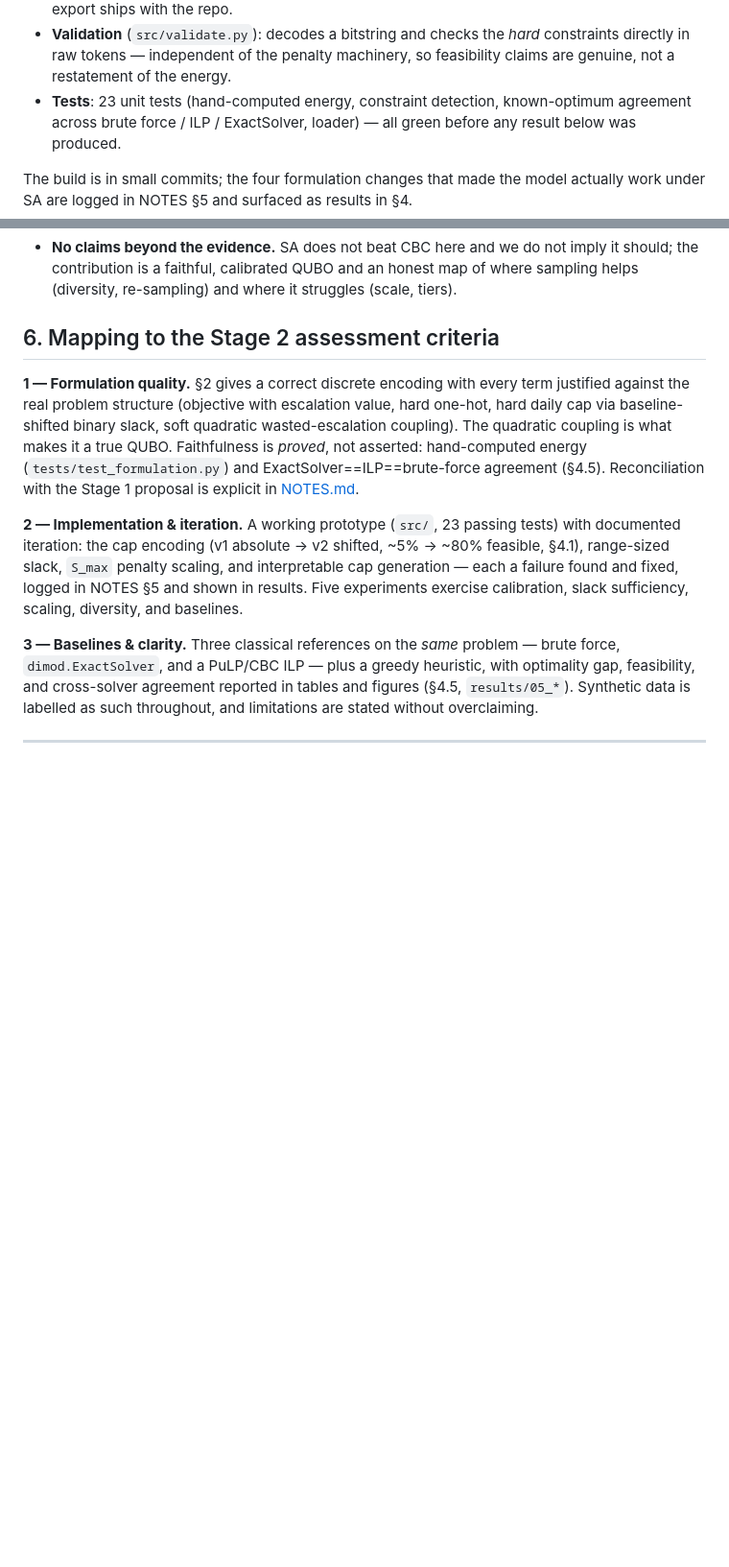
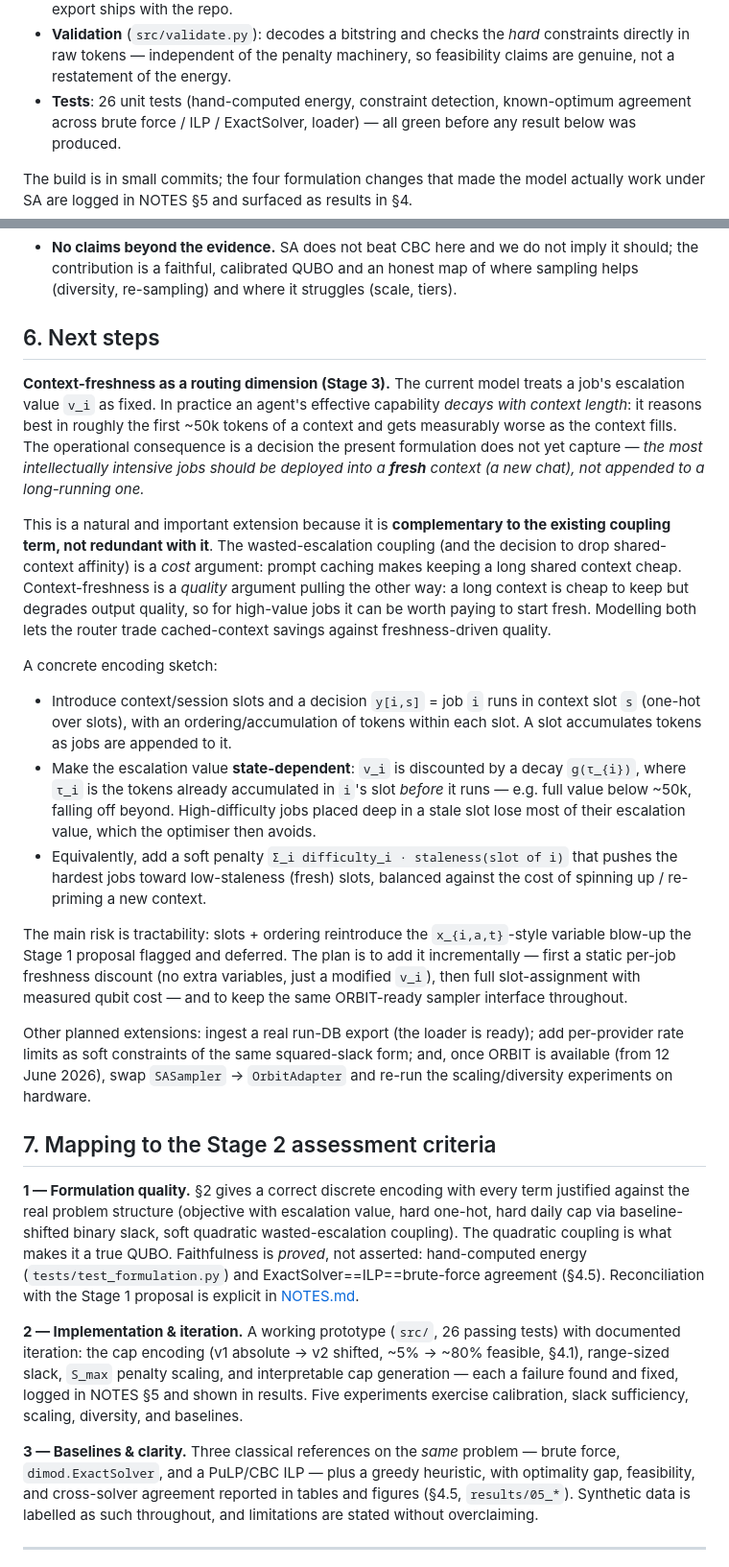
Before and after one commit to mashathepotato/quantum-dice, a Markdown page: STAGE2_REPORT.md, 2 parts joined by grey strips. Shown at 96% size. Rendered like a GitHub page; blank space fills up the shorter version.

Commit message:
Next steps: context-freshness as a routing dimension (Stage 3)
Agents reason best in the first ~50k tokens and degrade as context fills, so the
most intellectually intensive jobs should be deployed in fresh contexts. Added as
STAGE2_REPORT.md §6 (with an encoding sketch via state-dependent escalation value)
and NOTES.md §6. Complementary to the dropped shared-context affinity term:
caching makes long context cheap (cost) but it degrades quality (value).
Also corrected stale test counts (23 -> 26).

Co-Authored-By: Claude Opus 4.8 <noreply@anthropic.com>

```diff
--- a/STAGE2_REPORT.md
+++ b/STAGE2_REPORT.md
@@ -97,7 +97,7 @@ tiny instance (`tests/test_formulation.py::test_hand_computed_energy`).
 * **Validation** (`src/validate.py`): decodes a bitstring and checks the *hard*
   constraints directly in raw tokens — independent of the penalty machinery, so
   feasibility claims are genuine, not a restatement of the energy.
-* **Tests**: 23 unit tests (hand-computed energy, constraint detection,
+* **Tests**: 26 unit tests (hand-computed energy, constraint detection,
   known-optimum agreement across brute force / ILP / ExactSolver, loader) — all
   green before any result below was produced.
 
@@ -227,7 +227,51 @@ not reach.
   where sampling helps (diversity, re-sampling) and where it struggles (scale,
   tiers).
 
-## 6. Mapping to the Stage 2 assessment criteria
+## 6. Next steps
+
+**Context-freshness as a routing dimension (Stage 3).** The current model treats a
+job's escalation value `v_i` as fixed. In practice an agent's effective capability
+*decays with context length*: it reasons best in roughly the first ~50k tokens of a
+context and gets measurably worse as the context fills. The operational consequence
+is a decision the present formulation does not yet capture — *the most
+intellectually intensive jobs should be deployed into a **fresh** context (a new
+chat), not appended to a long-running one.*
+
+This is a natural and important extension because it is **complementary to the
+existing coupling term, not redundant with it**. The wasted-escalation coupling
+(and the decision to drop shared-context affinity) is a *cost* argument: prompt
+caching makes keeping a long shared context cheap. Context-freshness is a
+*quality* argument pulling the other way: a long context is cheap to keep but
+degrades output quality, so for high-value jobs it can be worth paying to start
+fresh. Modelling both lets the router trade cached-context savings against
+freshness-driven quality.
+
+A concrete encoding sketch:
+
+* Introduce context/session slots and a decision `y[i,s]` = job `i` runs in context
+  slot `s` (one-hot over slots), with an ordering/accumulation of tokens within each
+  slot. A slot accumulates tokens as jobs are appended to it.
+* Make the escalation value **state-dependent**: `v_i` is discounted by a decay
+  `g(τ_{i})`, where `τ_i` is the tokens already accumulated in `i`'s slot *before*
+  it runs — e.g. full value below ~50k, falling off beyond. High-difficulty jobs
+  placed deep in a stale slot lose most of their escalation value, which the
+  optimiser then avoids.
+* Equivalently, add a soft penalty `Σ_i difficulty_i · staleness(slot of i)` that
+  pushes the hardest jobs toward low-staleness (fresh) slots, balanced against the
+  cost of spinning up / re-priming a new context.
+
+The main risk is tractability: slots + ordering reintroduce the `x_{i,a,t}`-style
+variable blow-up the Stage 1 proposal flagged and deferred. The plan is to add it
+incrementally — first a static per-job freshness discount (no extra variables,
+just a modified `v_i`), then full slot-assignment with measured qubit cost — and to
+keep the same ORBIT-ready sampler interface throughout.
+
+Other planned extensions: ingest a real run-DB export (the loader is ready); add
+per-provider rate limits as soft constraints of the same squared-slack form; and,
+once ORBIT is available (from 12 June 2026), swap `SASampler` → `OrbitAdapter` and
+re-run the scaling/diversity experiments on hardware.
+
+## 7. Mapping to the Stage 2 assessment criteria
 
 **1 — Formulation quality.** §2 gives a correct discrete encoding with every term
 justified against the real problem structure (objective with escalation value,
@@ -237,7 +281,7 @@ Faithfulness is *proved*, not asserted: hand-computed energy
 (`tests/test_formulation.py`) and ExactSolver==ILP==brute-force agreement (§4.5).
 Reconciliation with the Stage 1 proposal is explicit in [NOTES.md](NOTES.md).
 
-**2 — Implementation & iteration.** A working prototype (`src/`, 23 passing tests)
+**2 — Implementation & iteration.** A working prototype (`src/`, 26 passing tests)
 with documented iteration: the cap encoding (v1 absolute → v2 shifted, ~5% → ~80%
 feasible, §4.1), range-sized slack, `S_max` penalty scaling, and interpretable cap
 generation — each a failure found and fixed, logged in NOTES §5 and shown in
```
Also changed, not shown: NOTES.md (+16 -0 lines), README.md (+1 -1 lines).
